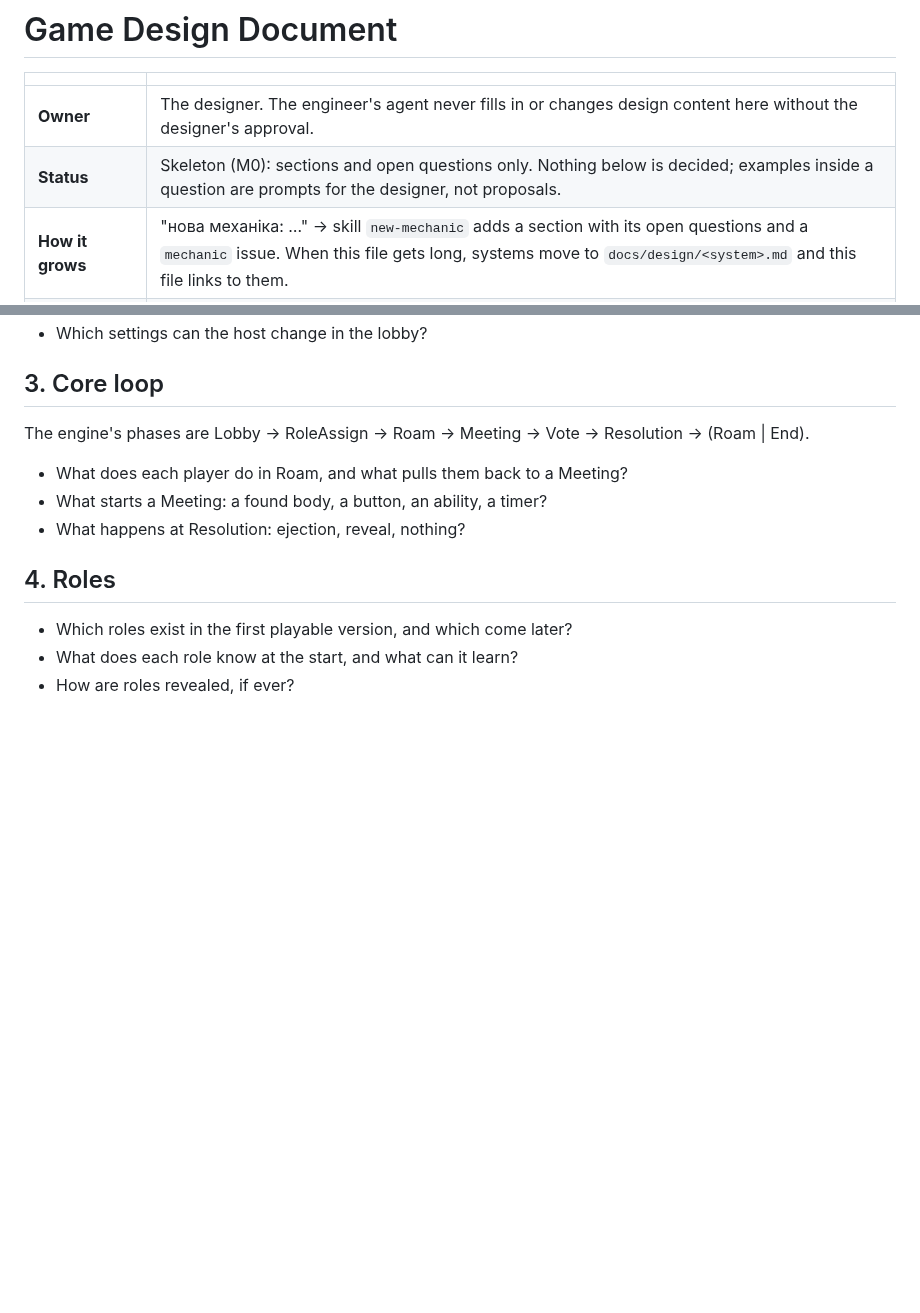
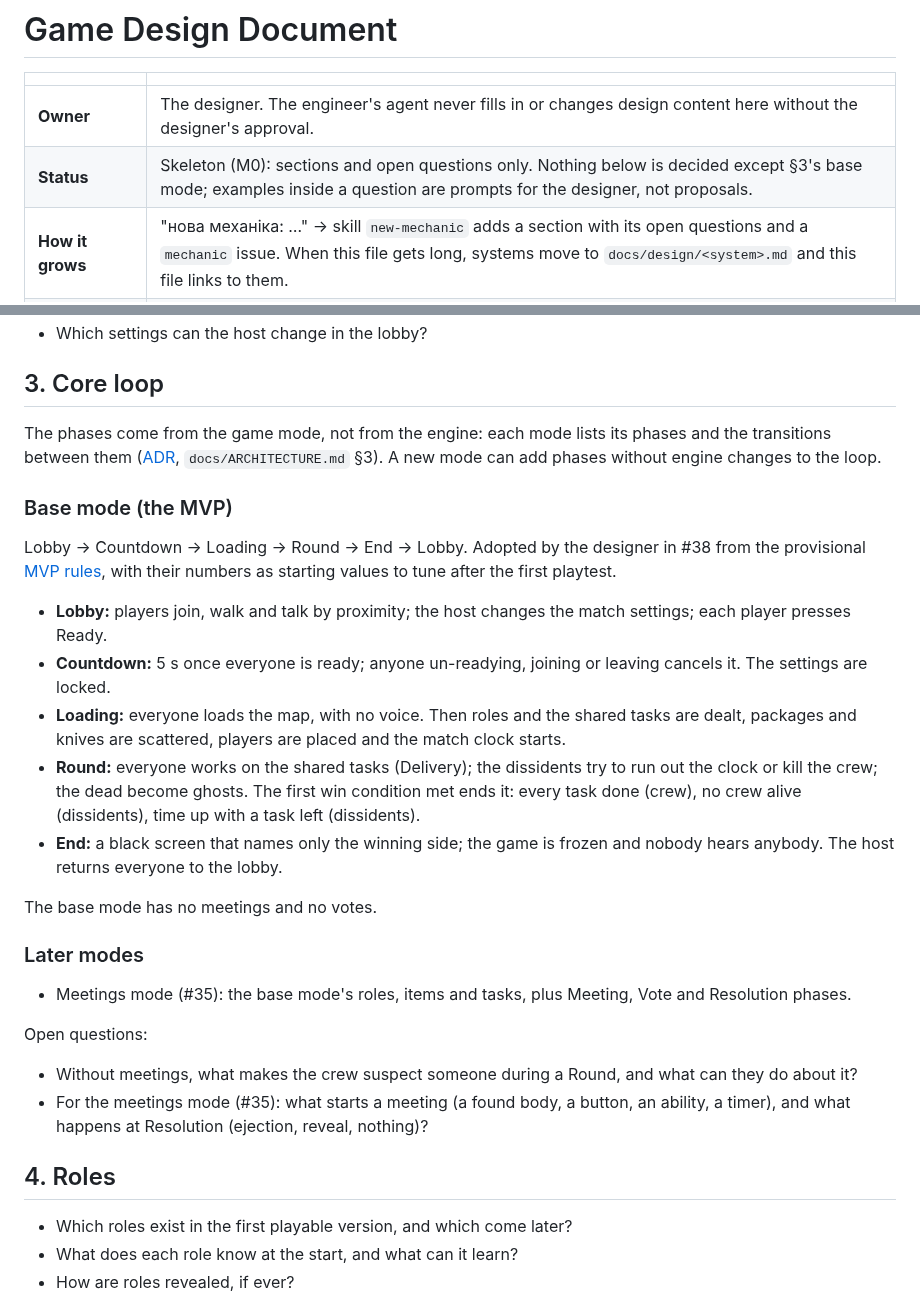
Before and after one commit to xperiaroco2/prime-game, a Markdown page: docs/GDD.md, 2 parts joined by grey strips. Drawn GitHub-style; blank space fills up the shorter version.

Commit message:
docs(gdd): phases come from the game mode; the base mode's loop
GDD §3 listed the brief's phase chain (Lobby, RoleAssign, Roam, Meeting,
Vote, Resolution). The designer adopted the provisional MVP rules in #38:
§3 now describes the base mode (Lobby, Countdown, Loading, Round, End)
with shared tasks, and moves the meeting questions to the meetings mode
(#35).

Refs #38

Co-Authored-By: Claude Opus 5.5 <noreply@anthropic.com>

```diff
--- a/docs/GDD.md
+++ b/docs/GDD.md
@@ -3,7 +3,7 @@
 | | |
 |---|---|
 | **Owner** | The designer. The engineer's agent never fills in or changes design content here without the designer's approval. |
-| **Status** | Skeleton (M0): sections and open questions only. Nothing below is decided; examples inside a question are prompts for the designer, not proposals. |
+| **Status** | Skeleton (M0): sections and open questions only. Nothing below is decided except §3's base mode; examples inside a question are prompts for the designer, not proposals. |
 | **How it grows** | "нова механіка: …" → skill `new-mechanic` adds a section with its open questions and a `mechanic` issue. When this file gets long, systems move to `docs/design/<system>.md` and this file links to them. |
 | **Constraints** | What the engine can express is the content API in `docs/ARCHITECTURE.md` §9. |
 
@@ -28,10 +28,34 @@ Open questions:
 
 ## 3. Core loop
 
-The engine's phases are Lobby → RoleAssign → Roam → Meeting → Vote → Resolution → (Roam | End).
-- What does each player do in Roam, and what pulls them back to a Meeting?
-- What starts a Meeting: a found body, a button, an ability, a timer?
-- What happens at Resolution: ejection, reveal, nothing?
+The phases come from the game mode, not from the engine: each mode lists its phases and the transitions between
+them ([ADR](decisions/2026-09-29-game-modes-define-the-phases.md), `docs/ARCHITECTURE.md` §3). A new mode can add
+phases without engine changes to the loop.
+
+### Base mode (the MVP)
+Lobby → Countdown → Loading → Round → End → Lobby. Adopted by the designer in #38 from the provisional
+[MVP rules](decisions/2026-09-29-mvp-rules.md), with their numbers as starting values to tune after the first playtest.
+- **Lobby:** players join, walk and talk by proximity; the host changes the match settings; each player presses
+  Ready.
+- **Countdown:** 5 s once everyone is ready; anyone un-readying, joining or leaving cancels it. The settings are
+  locked.
+- **Loading:** everyone loads the map, with no voice. Then roles and the shared tasks are dealt, packages and knives
+  are scattered, players are placed and the match clock starts.
+- **Round:** everyone works on the shared tasks (Delivery); the dissidents try to run out the clock or kill the crew;
+  the dead become ghosts. The first win condition met ends it: every task done (crew), no crew alive (dissidents),
+  time up with a task left (dissidents).
+- **End:** a black screen that names only the winning side; the game is frozen and nobody hears anybody. The host
+  returns everyone to the lobby.
+
+The base mode has no meetings and no votes.
+
+### Later modes
+- Meetings mode (#35): the base mode's roles, items and tasks, plus Meeting, Vote and Resolution phases.
+
+Open questions:
+- Without meetings, what makes the crew suspect someone during a Round, and what can they do about it?
+- For the meetings mode (#35): what starts a meeting (a found body, a button, an ability, a timer), and what happens
+  at Resolution (ejection, reveal, nothing)?
 
 ## 4. Roles
 
```
